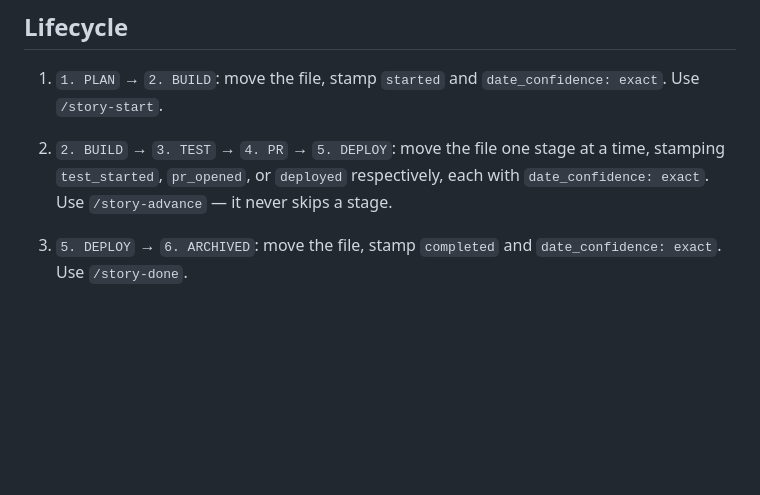
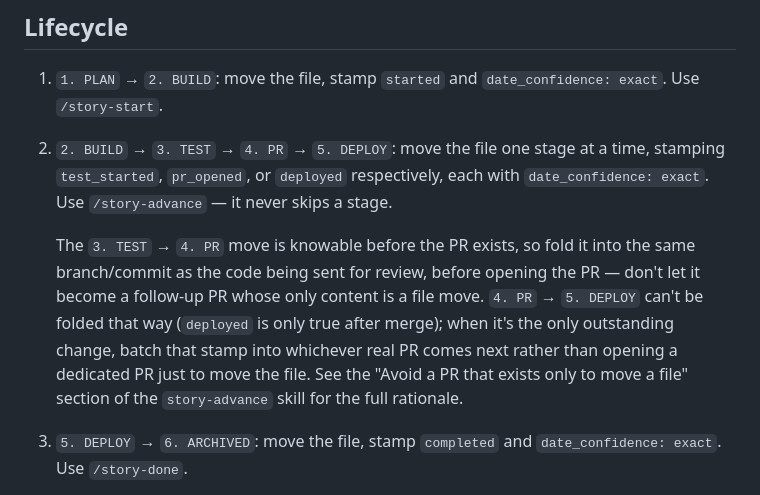
Before and after one commit to compadrejunior/postman-demo, a Markdown page: .claude/rules/stories-and-plans.md, the part around the change. Rendered like a GitHub page; blank space fills up the shorter version.

Commit message:
Fold Test->PR stamp into the code PR, batch Deploy stamp instead
Stop opening a dedicated PR whose only content is a story-file move.
The Test->PR transition is knowable before the PR exists, so it now
happens on the same branch/commit as the code being sent for review.
The PR->Deploy stamp can't be folded that way (deployed is only true
post-merge), so it gets batched into the next real PR instead of
triggering its own branch/PR/merge cycle.

Co-Authored-By: Claude Sonnet 5 <noreply@anthropic.com>

```diff
--- a/.claude/rules/stories-and-plans.md
+++ b/.claude/rules/stories-and-plans.md
@@ -77,6 +77,15 @@ that can go stale.
 2. `2. BUILD` → `3. TEST` → `4. PR` → `5. DEPLOY`: move the file one stage at a time,
    stamping `test_started`, `pr_opened`, or `deployed` respectively, each with
    `date_confidence: exact`. Use `/story-advance` — it never skips a stage.
+
+   The `3. TEST` → `4. PR` move is knowable before the PR exists, so fold it into the
+   same branch/commit as the code being sent for review, before opening the PR — don't
+   let it become a follow-up PR whose only content is a file move. `4. PR` →
+   `5. DEPLOY` can't be folded that way (`deployed` is only true after merge); when it's
+   the only outstanding change, batch that stamp into whichever real PR comes next
+   rather than opening a dedicated PR just to move the file. See the "Avoid a PR that
+   exists only to move a file" section of the `story-advance` skill for the full
+   rationale.
 3. `5. DEPLOY` → `6. ARCHIVED`: move the file, stamp `completed` and
    `date_confidence: exact`. Use `/story-done`.
 4. Anything that will not be built → `6. ARCHIVED` directly, with the reason recorded
```
Also changed, not shown: 1 other file.
